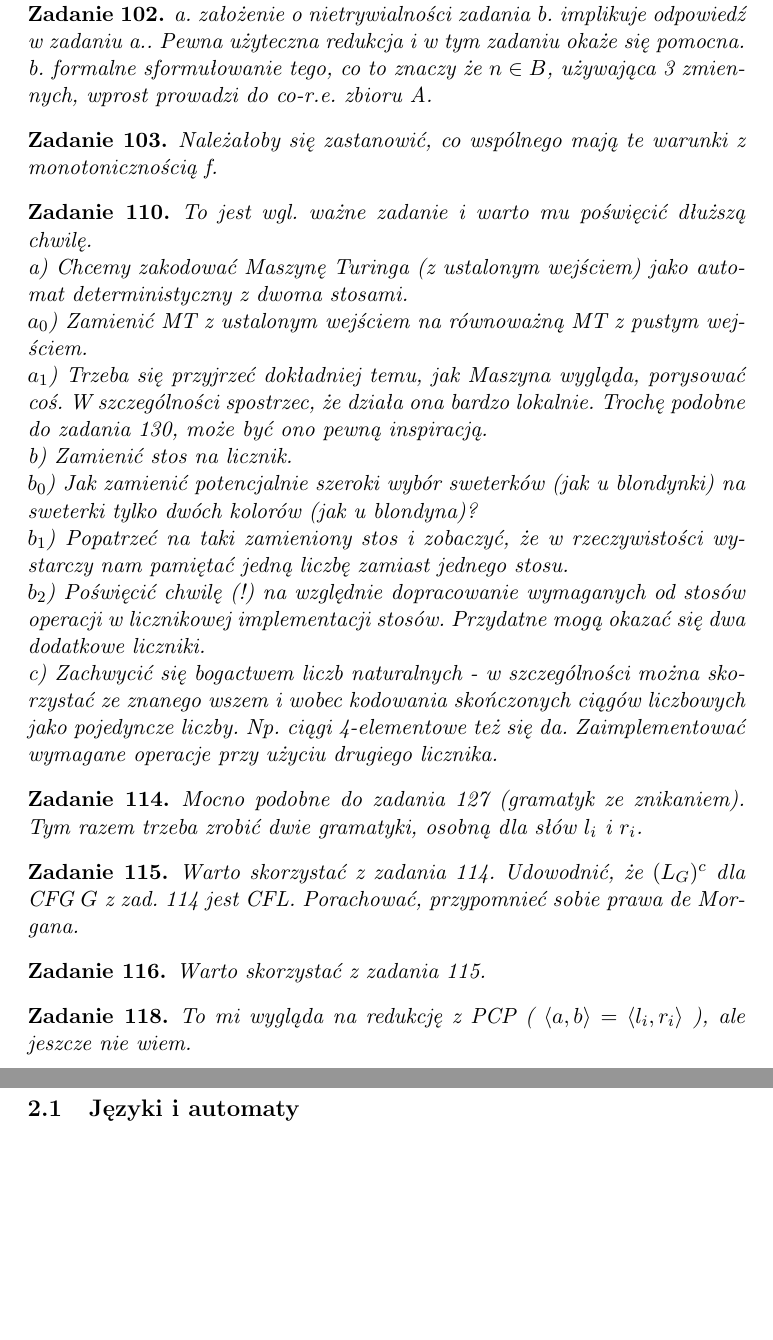
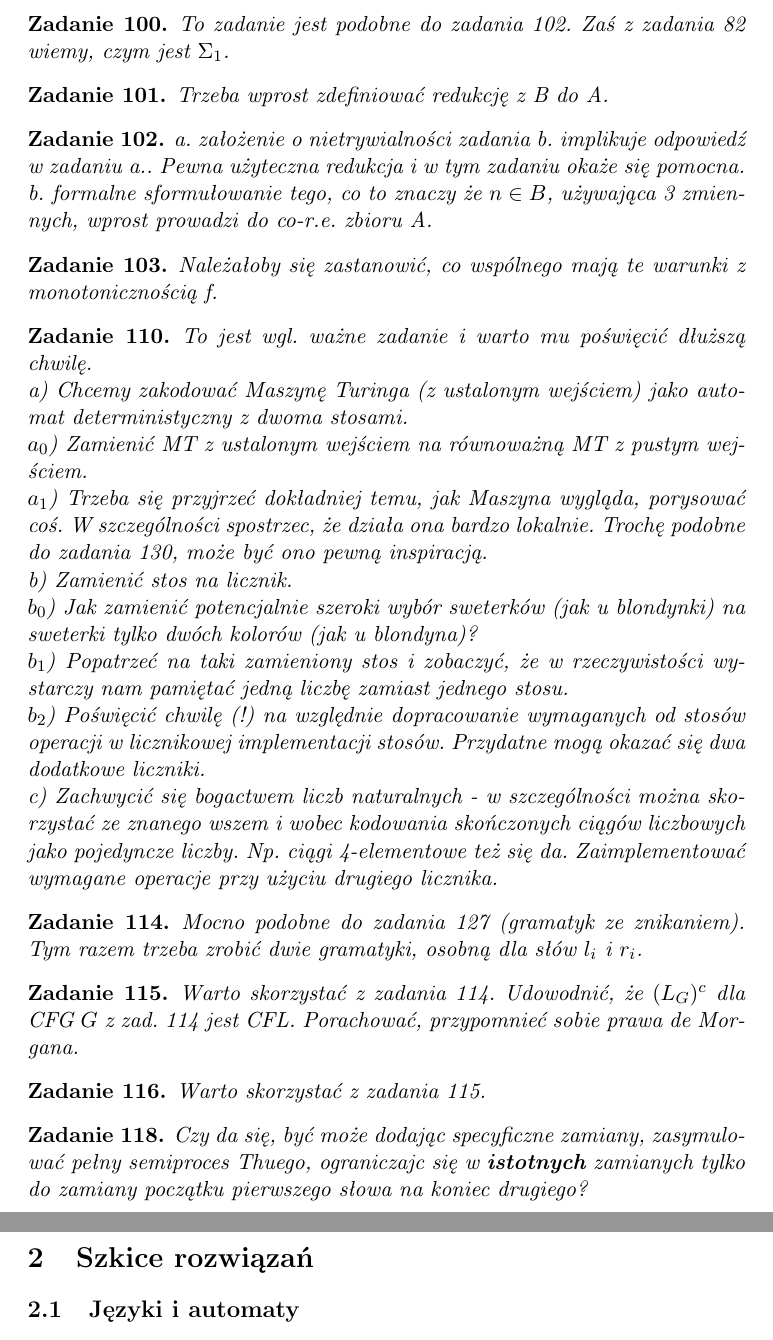
Before and after one commit to hermano95/jfizo_17, a LaTeX document (sol.tex): two parts of pages 2 and 3 of 10, joined at a grey line, cut at the place of the change, the shorter picture padded with empty space. Compiled offline with pdfLaTeX.

Commit message:
uzupełnienie wskazówek do 20.04 o zadania 100 i 118

```diff
--- a/sol.tex
+++ b/sol.tex
@@ -72,6 +72,10 @@ i) Jak coś ma nie być r.e. to na pewno chodzi o redukcję z $\overline{\mathbb
 ii) Czy $\Phi_m \neq \Phi_n \Longleftrightarrow \exists k \Phi_m(k) \neq \Phi_n(k)$?
 \end{zadanie}
 
+\begin{zadanie}{100}
+To zadanie jest podobne do zadania 102. Zaś z zadania 82 wiemy, czym jest $\Sigma_1$.
+\end{zadanie}
+
 \begin{zadanie}{101}
 Trzeba wprost zdefiniować redukcję z B do A.
 \end{zadanie}
@@ -118,7 +122,8 @@ Warto skorzystać z zadania 115.
 \end{zadanie}
 
 \begin{zadanie}{118}
-To mi wygląda na redukcję z PCP ( $\langle a , b \rangle = \langle l_i , r_i \rangle$ ), ale jeszcze nie wiem.
+Czy da się, być może dodając specyficzne zamiany, zasymulować pełny semiproces Thuego, ograniczajc się w \textbf{istotnych}
+zamianych tylko do zamiany początku pierwszego słowa na koniec drugiego?
 \end{zadanie}
 
 \section{Szkice rozwiązań}
```
Also changed, not shown: sol.pdf, 1 other file.
